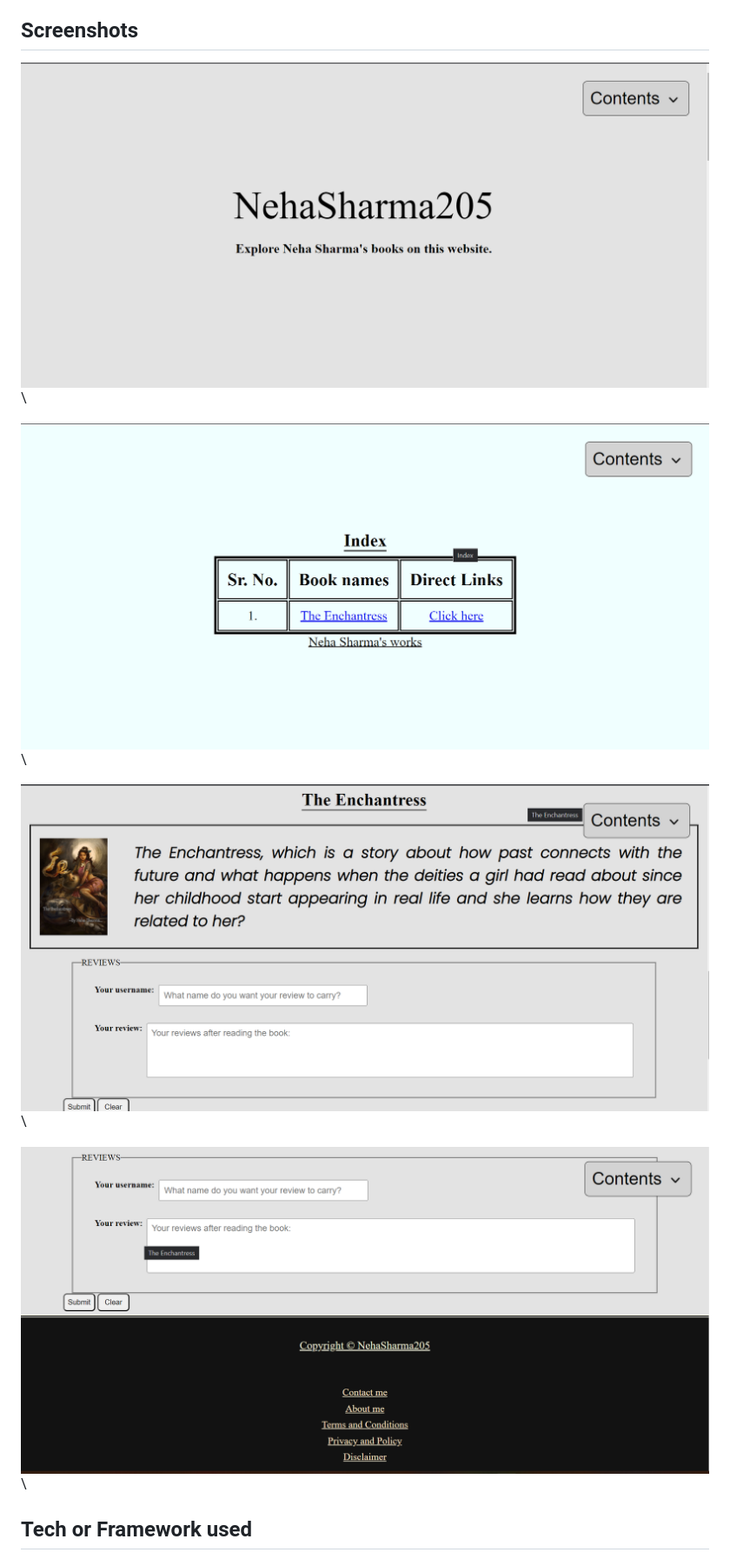
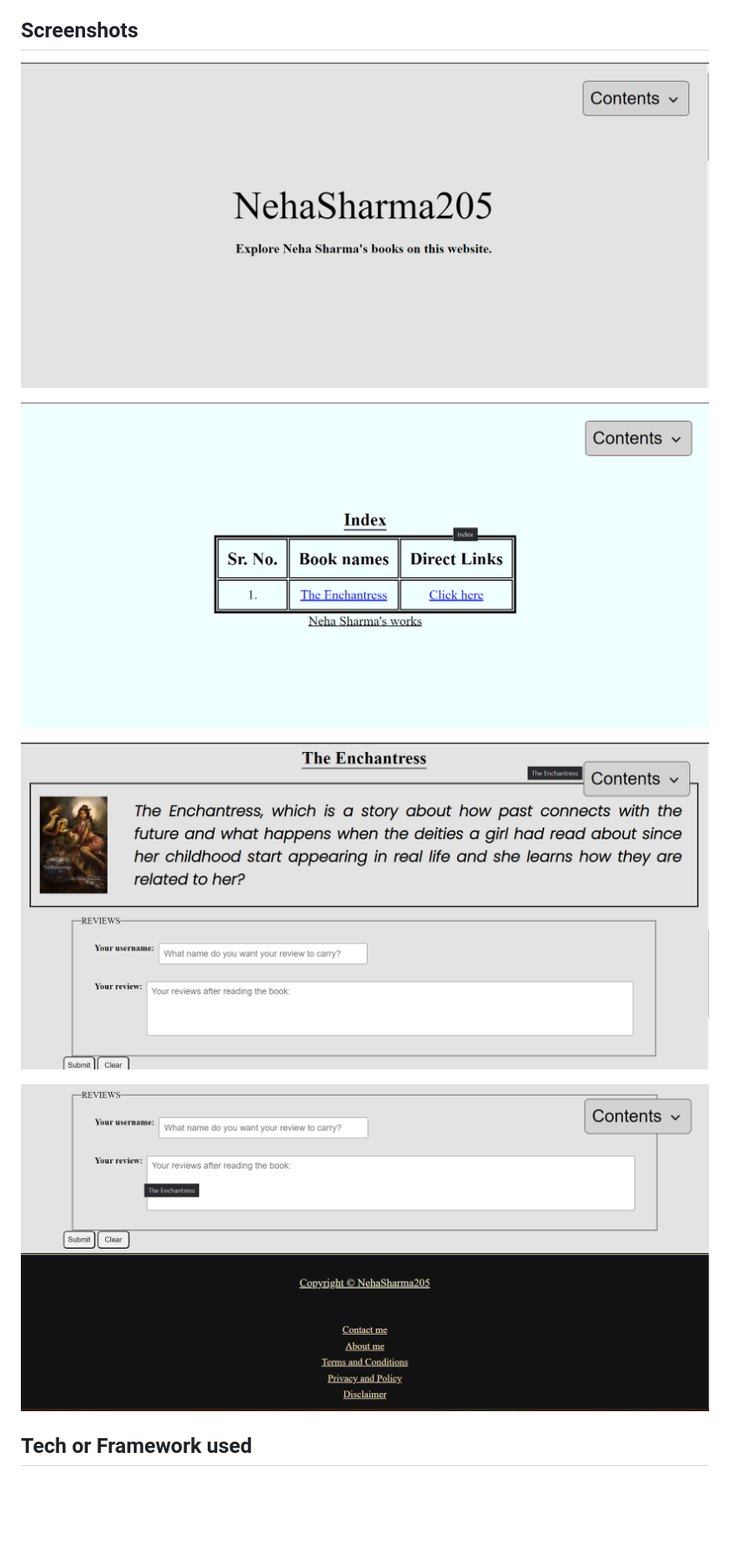
Before and after one commit to Terencelisa/Wattpad, a Markdown page: README.md, the part around one of its changes. Shown at 87% size. Rendered like a GitHub page; blank space fills up the shorter version.

```diff
--- a/README.md
+++ b/README.md
@@ -50,13 +51,17 @@ But I will make sure to add others as I discover them.
 The project is still in its budding stage because the developer, me, has not ventured into js (javascript) yet. That's why if you press the submit button, it would show you an error. I plan to make it like a comment section so that everyone can read your review.
 
 ## Screenshots
-![Screenshot 1](https://raw.githubusercontent.com/Terencelisa/Wattpad/0de137f1d8d258b557aa6ba6b6b52c434edb5e96/Screenshot1.png)\\
+![Screenshot 1](https://raw.githubusercontent.com/Terencelisa/Wattpad/0de137f1d8d258b557aa6ba6b6b52c434edb5e96/Screenshot1.png)
 
-![Screenshot 2](https://raw.githubusercontent.com/Terencelisa/Wattpad/0de137f1d8d258b557aa6ba6b6b52c434edb5e96/Screenshot2.png)\\
 
-![Screenshot 3](https://raw.githubusercontent.com/Terencelisa/Wattpad/0de137f1d8d258b557aa6ba6b6b52c434edb5e96/Screenshot3.png)\\
+![Screenshot 2](https://raw.githubusercontent.com/Terencelisa/Wattpad/0de137f1d8d258b557aa6ba6b6b52c434edb5e96/Screenshot2.png)
 
-![Screenshot 4](https://raw.githubusercontent.com/Terencelisa/Wattpad/0de137f1d8d258b557aa6ba6b6b52c434edb5e96/Screenshot4.png)\\
+
+![Screenshot 3](https://raw.githubusercontent.com/Terencelisa/Wattpad/0de137f1d8d258b557aa6ba6b6b52c434edb5e96/Screenshot3.png)
+
+
+![Screenshot 4](https://raw.githubusercontent.com/Terencelisa/Wattpad/0de137f1d8d258b557aa6ba6b6b52c434edb5e96/Screenshot4.png)
+
 
 ## Tech or Framework used
 No tech or framework is used. I have used pure CSS and HTML. However, I have used an svg element for the small arrow in the label element of the nav section.
```
Also changed, not shown: other parts of README.md (+21 -15 lines).
